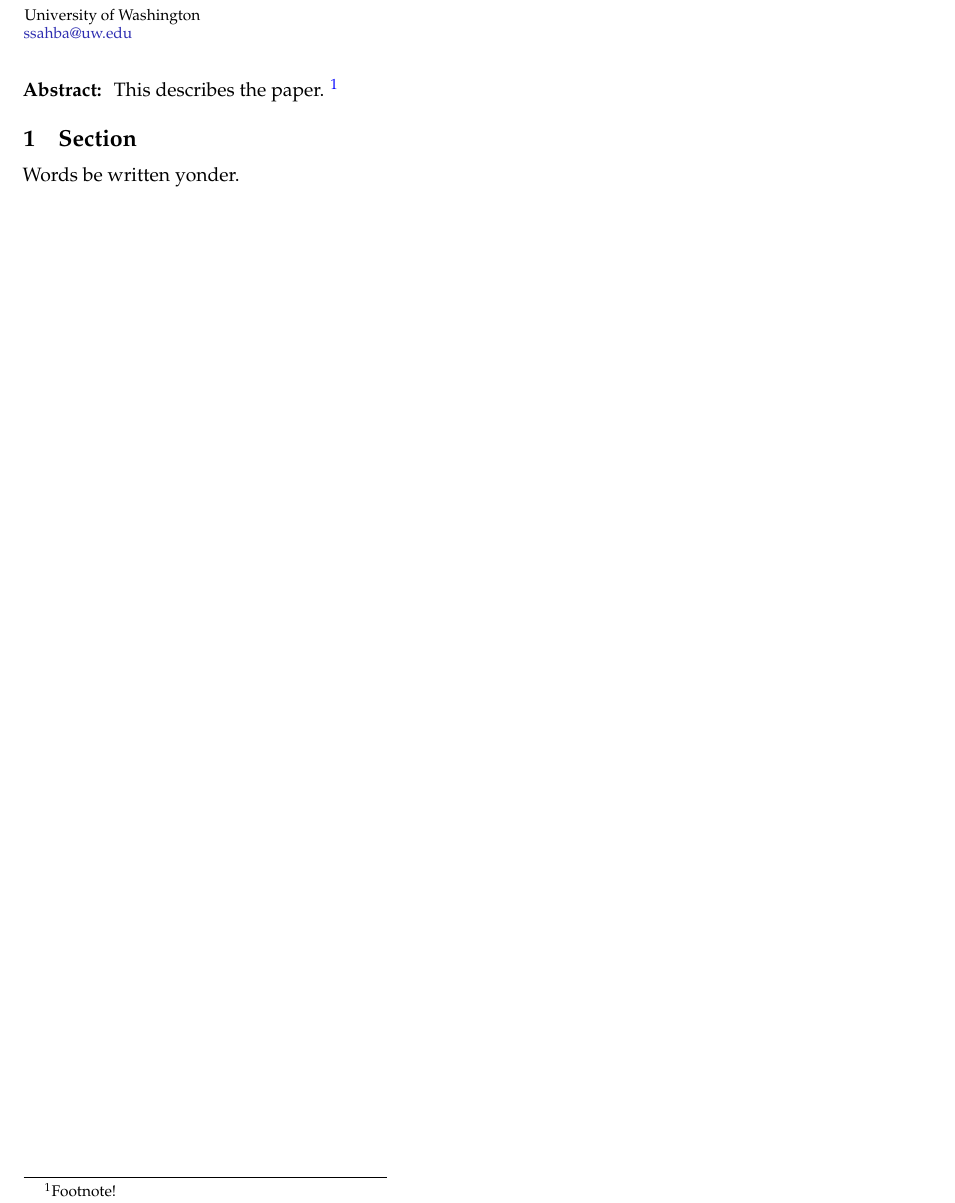
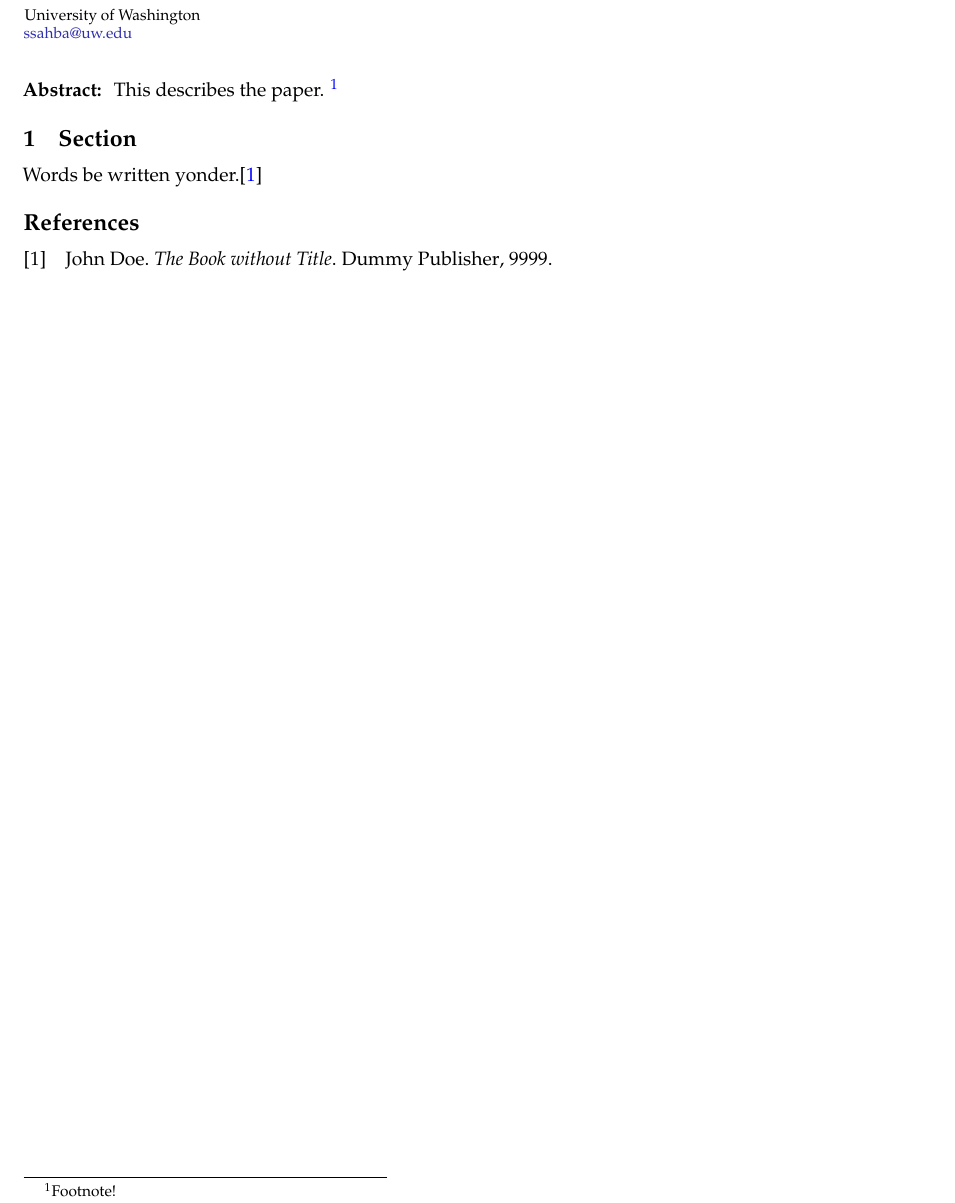
Before and after one commit to shervinsahba/LaTeX-template, a LaTeX document (paper.tex, which reads shervin.cls, shervin.sty): part of the page, cut so that both start at the same text. Compiled offline with pdfLaTeX.

Commit message:
switched to biblatex. also cleaned up some organizational styling. ditched the code snippets file too.

```diff
--- a/paper.tex
+++ b/paper.tex
@@ -1,28 +1,29 @@
 % LaTeX template by Shervin Sahba
 % shervin@tuta.io
-
+%
 % CONTENTS:
 % [[0]] DOCUMENT BEGINS
 % [[1]] BODY
 % [[2]] REFERENCES
-% [[3]] APPENDICES
 
-%%%%%%%%%%%%%%%%%%%%%%%%%%%%%%%%%%%%%%%%%%%%%%%%%%%%%%%%%%%%%%%%%%%%%%%%
+%%%%%%%%%%%%%%%%%%%%%%%%%%%%%%%%%%%%%%%%%%%%%%%%%%
 
 \documentclass{shervin} % load .cls
 \usepackage{shervin}  	% load .sty
 
-\autoleftright  % automate ( ) -> \left( \right)
-    % note: manually override by using \left \right \bigl etc...
+\usepackage[backend=biber]{biblatex}
+\addbibresource{refs.bib}
 
-% \toggletrue{reference_section}  % print references
-\setheadertopleft{Notes}			% header control, top left
-\setheadertopright{\today}			% header control, top right
+\autoleftright  % automatic ( ) -> \left( \right)
+    % note: override by using \left \right \bigl etc...
 
-%%%%%%%%%%%%%%%%%%%%%%%%%%%%%%%%%%%%%%%%%%%%%%%%%%%%%%%%%%%%%%%%%%%%%%%%
-%%%%%%%%%%%%%%%%%%%%%%%%%%%%%%%%%%%%%%%%%%%%%%%%%%%%%%%%%%%%%%%%%%%%%%%%
-%% [[0]] DOCUMENT BEGINS %%%%%%%%%%%%%%%%%%%%%%%%%%%%%%%%%%%%%%%%%%%%%%%
-%%%%%%%%%%%%%%%%%%%%%%%%%%%%%%%%%%%%%%%%%%%%%%%%%%%%%%%%%%%%%%%%%%%%%%%%
+\setheadertopleft{Notes}    % header, top left
+\setheadertopright{\today}  % header, top right
+
+%%%%%%%%%%%%%%%%%%%%%%%%%%%%%%%%%%%%%%%%%%%%%%%%%%
+%%%%%%%%%%%%%%%%%%%%%%%%%%%%%%%%%%%%%%%%%%%%%%%%%%
+%% [[0]] DOCUMENT BEGINS
+
 \begin{document}
 
 \title{Untitled Document - \today}
@@ -35,16 +36,16 @@
 This describes the paper. \footnote{Footnote!}
 \end{abstract*}
 
-%%%%%%%%%%%%%%%%%%%%%%%%%%%%%%%%%%%%%%%%%%%%%%%%%%%%%%%%%%%%%%%%%%%%%%%%
-%%%%%%%%%%%%%%%%%%%%%%%%%%%%%%%%%%%%%%%%%%%%%%%%%%%%%%%%%%%%%%%%%%%%%%%%
-%% [[1]] BODY %%%%%%%%%%%%%%%%%%%%%%%%%%%%%%%%%%%%%%%%%%%%%%%%%%%%%%%%%%
-%%%%%%%%%%%%%%%%%%%%%%%%%%%%%%%%%%%%%%%%%%%%%%%%%%%%%%%%%%%%%%%%%%%%%%%%
+%%%%%%%%%%%%%%%%%%%%%%%%%%%%%%%%%%%%%%%%%%%%%%%%%%
+%%%%%%%%%%%%%%%%%%%%%%%%%%%%%%%%%%%%%%%%%%%%%%%%%%
+%% [[1]] BODY
+
 
 \section{Section} \label{sec: }
 
-Words be written yonder.
+Words be written yonder.\cite{DUMMYEXAMPLE}
 
-
+%% FIGURE
 % \begin{figure}[H] \centering
 % \captionsetup{width=0.9\columnwidth}
 %	\subfloat[label]{
@@ -82 +69,2 @@ Words be written yonder.
+\printbibliography \label{sec: References}
 \end{document}
--- a/shervin.cls
+++ b/shervin.cls
@@ -62,17 +60,11 @@
 
 \delimitershortfall-1sp % allows decreasing size for nested parentheses in certain environment
 
-%% BIBLIOGRAPHY
-\usepackage[square,sort&compress,comma,numbers,super]{natbib}
-            % options: round, square, super, sort, sort&compress, compress, comma, numbers
 
+%%%%%%%%%%%%%%%%%%%%%%%%%%%%%%%%%%%%%%%%%%%%%%%%%%
+%%%%%%%%%%%%%%%%%%%%%%%%%%%%%%%%%%%%%%%%%%%%%%%%%%
+%% [[2]] PAGE LAYOUT
 
-
-
-%%%%%%%%%%%%%%%%%%%%%%%%%%%%%%%%%%%%%%%%%%%%%%%%%%%%%%%%%%%%%%%%%%%%%%%%
-%%%%%%%%%%%%%%%%%%%%%%%%%%%%%%%%%%%%%%%%%%%%%%%%%%%%%%%%%%%%%%%%%%%%%%%%
-%% [[2]] PAGE LAYOUT %%%%%%%%%%%%%%%%%%%%%%%%%%%%%%%%%%%%%%%%%%%%%%%%%%%
-%%%%%%%%%%%%%%%%%%%%%%%%%%%%%%%%%%%%%%%%%%%%%%%%%%%%%%%%%%%%%%%%%%%%%%%%
 
 \pagestyle{empty}
 \geometry{nohead,
--- a/shervin.sty
+++ b/shervin.sty
@@ -246,20 +241,20 @@
 }
 
 
-%%%%%%%%%%%%%%%%%%%%%%%%%%%%%%%%%%%%%%%%%%%%%%%%%%%%%%%%%%%%%%%%%%%%%%%%
-%%%%%%%%%%%%%%%%%%%%%%%%%%%%%%%%%%%%%%%%%%%%%%%%%%%%%%%%%%%%%%%%%%%%%%%%
-%% [[M]] MACROS \def will clobber commands, \newcommand will not! %%%%%%
-%%%%%%%%%%%%%%%%%%%%%%%%%%%%%%%%%%%%%%%%%%%%%%%%%%%%%%%%%%%%%%%%%%%%%%%%
+%%%%%%%%%%%%%%%%%%%%%%%%%%%%%%%%%%%%%%%%%%%%%%%%%%
+%%%%%%%%%%%%%%%%%%%%%%%%%%%%%%%%%%%%%%%%%%%%%%%%%%
+%% [[M]] MACROS
+
+% \def clobbers commands, \newcommand doesn't not!
 
 %% GREEK SYMBOLS
-\newcommand{\eps}{\epsilon}                 % \epsilon
-
+\newcommand{\eps}{\epsilon}
 
 %% MATH SYMBOLS
-\newcommand{\mbf}[1]{\mathbf{#1}}           % \mathbf{}
-\newcommand{\mbb}[1]{\mathbb{#1}}           % \mathbb{}
-\newcommand{\mc}[1]{\mathcal{#1}}           % \mathcal{}
-\newcommand{\idx}{\indices}                 % \indices{}
+\newcommand{\mbf}[1]{\mathbf{#1}}
+\newcommand{\mbb}[1]{\mathbb{#1}}
+\newcommand{\mc}[1]{\mathcal{#1}}
+\newcommand{\idx}{\indices}
 
 % differential d with pretty typesetting
 \renewcommand\d{\mathop{}\!\mathrm{d}}
@@ -271,17 +266,17 @@
 \newcommand\dt{\mathop{}\!\mathrm{d}t}
 \newcommand\du{\mathop{}\!\mathrm{d}u}
 
-\def\R{\mathbb{R}}                          % reals
-\def\C{\mathbb{C}}                          % complex numbers
-\def\Z{\mathbb{Z}}                          % integers
-\def\N{\mathbb{N}_{\ge0}}                   % natural integers
-\def\Nplus{\mathbb{N}_{>0}}                 % natural integers, not zero
+\def\R{\mathbb{R}}            % reals
+\def\C{\mathbb{C}}            % complex numbers
+\def\Z{\mathbb{Z}}            % integers
+\def\N{\mathbb{N}_{\ge0}}     % natural integers
+\def\Nplus{\mathbb{N}_{>0}}   % natural > zero
 
-\def\E{\mathbb{E}}                          % expectation
-\def\P{\mathbb{P}}                          % probability
-\def\PV{\mathcal{P}}                        % principal value
-\def\FT{\mathcal{F}}                        % Fourier transform
-\def\iFT{\mathcal{F}^{-1}}                  % inverse Fourier transform
+\def\E{\mathbb{E}}            % expectation
+\def\P{\mathbb{P}}            % probability
+\def\PV{\mathcal{P}}          % principal value
+\def\FT{\mathcal{F}}          % Fourier transform
+\def\iFT{\mathcal{F}^{-1}}    % inverse Fourier
 
 \renewcommand{\vec}[1]{\boldsymbol{#1}}     % vector, as bold symbol
 \newcommand{\mat}[1]{\boldsymbol{#1}}       % matrix, as bold symbol
```
Also changed, not shown: code_snippets.tex (deleted, +0 -39 lines), paper.tex (20 more changed lines), shervin.cls (56 more changed lines), shervin.sty (61 more changed lines).
